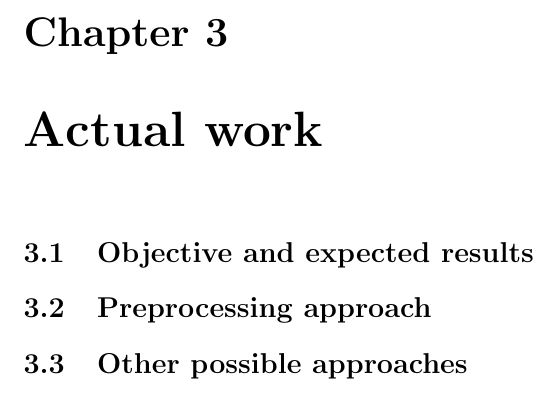
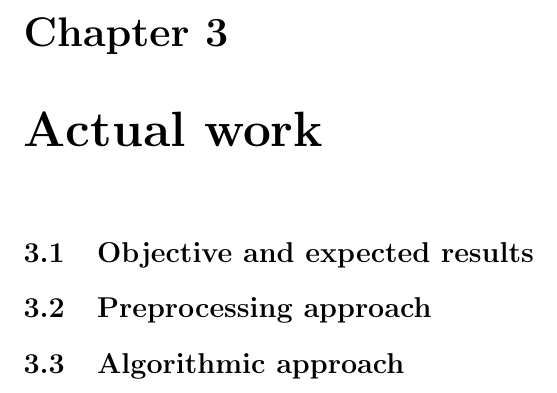
Before and after one commit to Selarow/blossom, a LaTeX thesis (report/report.tex): part of page 6 of 9, cut so that both start at the same text. Compiled offline with pdfLaTeX.

```diff
--- a/report/report.tex
+++ b/report/report.tex
@@ -70,7 +71,7 @@
 \chapter{Actual work}
 \section{Objective and expected results}
 \section{Preprocessing approach}
-\section{Other possible approaches}
+\section{Algorithmic approach}
 
 
 \chapter{Analysis}
```
Also changed, not shown: report/report.tex (1 more changed lines).
